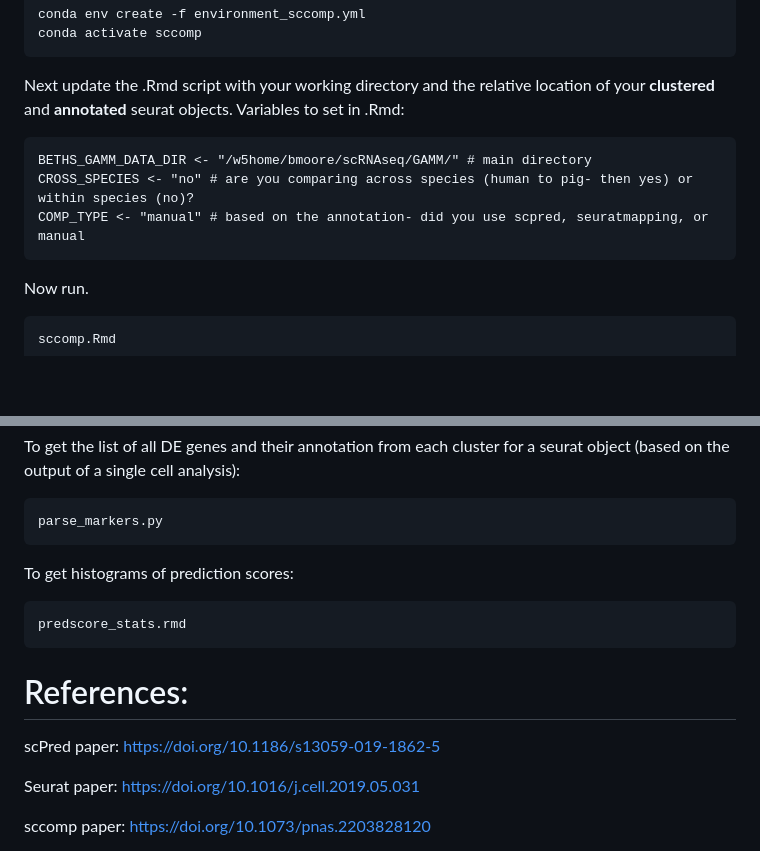
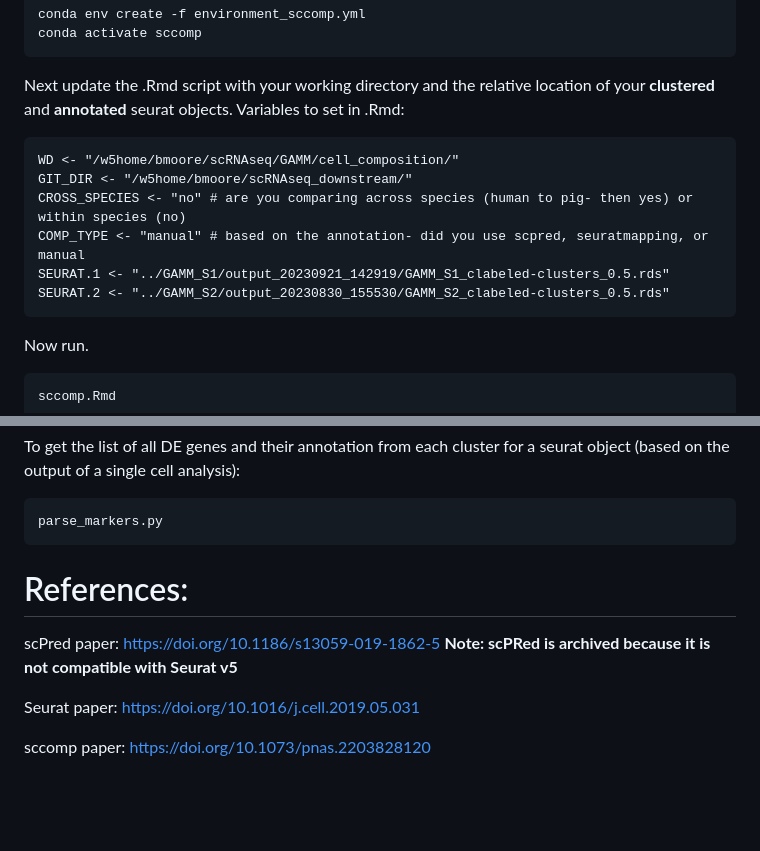
Before and after one commit to stewart-lab/scRNAseq_downstream, a Markdown page: README.md, 2 parts joined by grey strips. GitHub-like rendering; blank space fills up the shorter version.

````diff
--- a/README.md
+++ b/README.md
@@ -164,9 +164,12 @@ conda activate sccomp
 Next update the .Rmd script with your working directory and the relative location of your **clustered** and **annotated** seurat objects.
 Variables to set in .Rmd:
 ```
-BETHS_GAMM_DATA_DIR <- "/w5home/bmoore/scRNAseq/GAMM/" # main directory
-CROSS_SPECIES <- "no" # are you comparing across species (human to pig- then yes) or within species (no)?
+WD <- "/w5home/bmoore/scRNAseq/GAMM/cell_composition/"
+GIT_DIR <- "/w5home/bmoore/scRNAseq_downstream/"
+CROSS_SPECIES <- "no" # are you comparing across species (human to pig- then yes) or within species (no)
 COMP_TYPE <- "manual" # based on the annotation- did you use scpred, seuratmapping, or manual
+SEURAT.1 <- "../GAMM_S1/output_20230921_142919/GAMM_S1_clabeled-clusters_0.5.rds"
+SEURAT.2 <- "../GAMM_S2/output_20230830_155530/GAMM_S2_clabeled-clusters_0.5.rds"
 ```
 Now run.
 ```
@@ -251,13 +254,11 @@ To get the list of all DE genes and their annotation from each cluster for a seu
 ```
 parse_markers.py
 ```
-To get histograms of prediction scores:
-```
-predscore_stats.rmd
-```
+
 # References:
 
 scPred paper: https://doi.org/10.1186/s13059-019-1862-5
+**Note: scPRed is archived because it is not compatible with Seurat v5**
 
 Seurat paper: https://doi.org/10.1016/j.cell.2019.05.031
 
````
